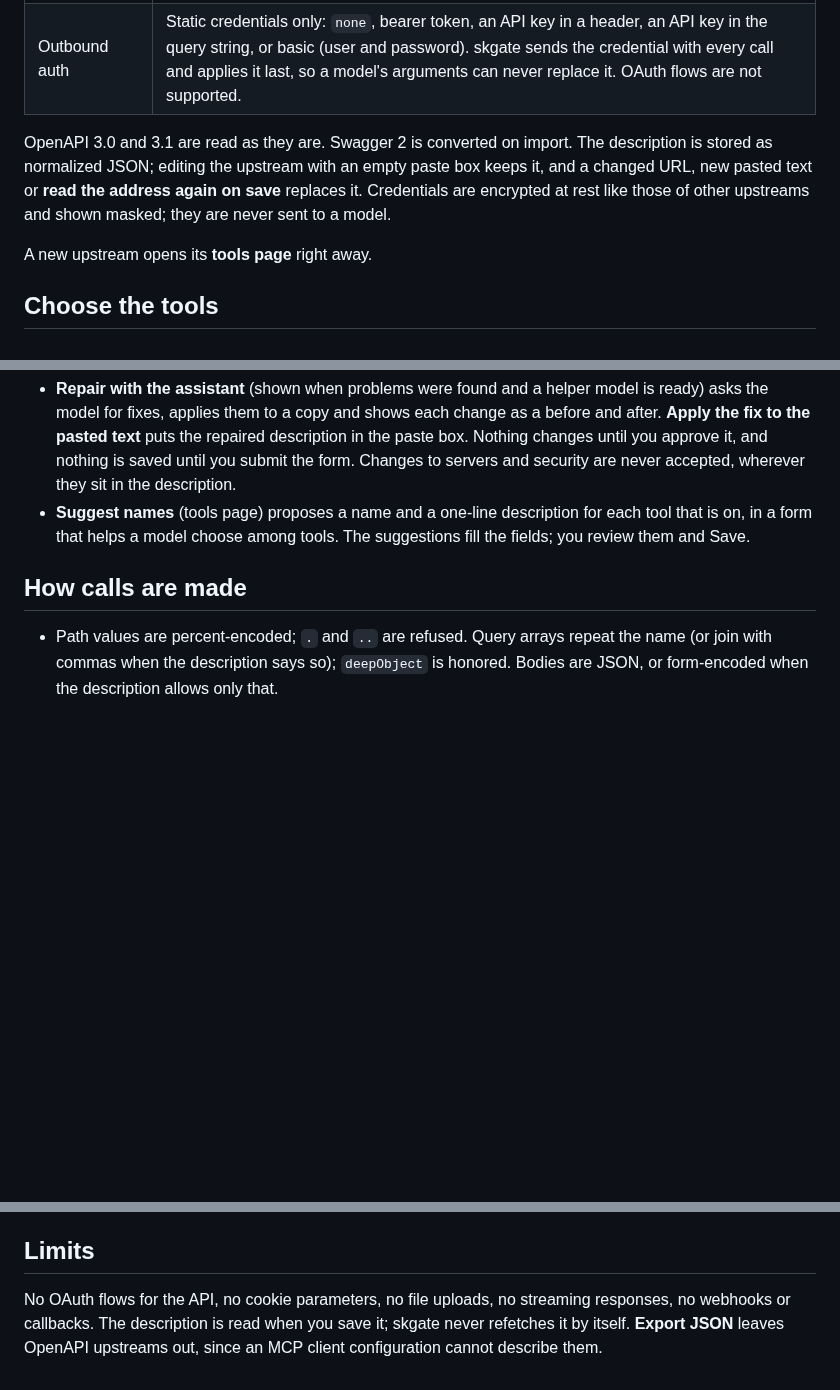
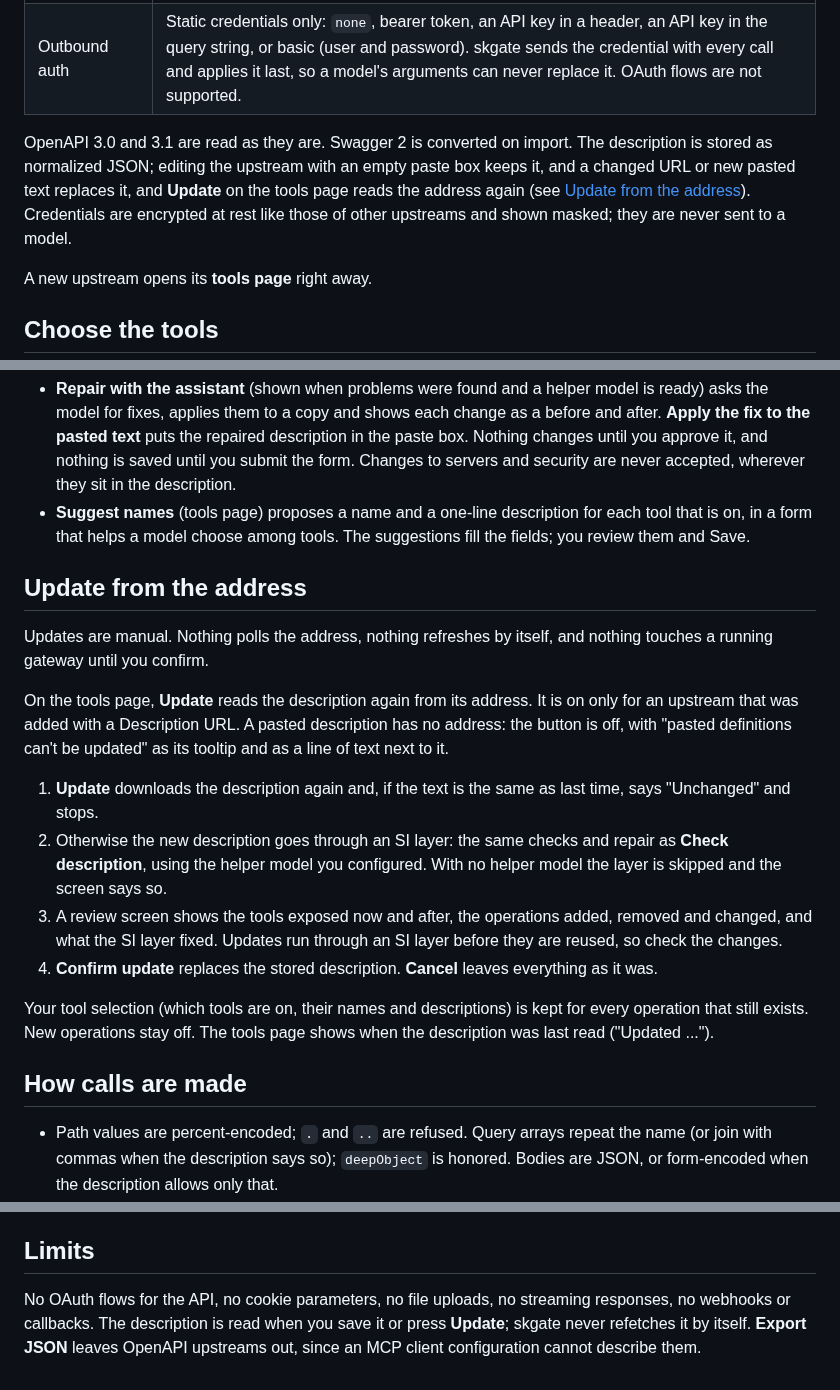
Before and after one commit to helv-io/skgate, a Markdown page: docs/openapi.md, 3 parts joined by grey strips. Drawn GitHub-style; blank space fills up the shorter version.

Commit message:
docs: updating an OpenAPI upstream

```diff
--- a/docs/openapi.md
+++ b/docs/openapi.md
@@ -15,7 +15,7 @@ An OpenAPI upstream turns a REST API into an MCP server. You give skgate the API
 | Base URL | Where the calls go. Empty takes the first server of the description (variables replaced by their defaults, a relative address resolved against the description's URL). A dropdown of the description's servers is offered; any address is accepted. |
 | Outbound auth | Static credentials only: `none`, bearer token, an API key in a header, an API key in the query string, or basic (user and password). skgate sends the credential with every call and applies it last, so a model's arguments can never replace it. OAuth flows are not supported. |
 
-OpenAPI 3.0 and 3.1 are read as they are. Swagger 2 is converted on import. The description is stored as normalized JSON; editing the upstream with an empty paste box keeps it, and a changed URL, new pasted text or **read the address again on save** replaces it. Credentials are encrypted at rest like those of other upstreams and shown masked; they are never sent to a model.
+OpenAPI 3.0 and 3.1 are read as they are. Swagger 2 is converted on import. The description is stored as normalized JSON; editing the upstream with an empty paste box keeps it, and a changed URL or new pasted text replaces it, and **Update** on the tools page reads the address again (see [Update from the address](#update-from-the-address)). Credentials are encrypted at rest like those of other upstreams and shown masked; they are never sent to a model.
 
 A new upstream opens its **tools page** right away.
 
@@ -50,6 +50,19 @@ Both use the MCP helper model (the same setting as Suggest configuration) and ar
 - **Repair with the assistant** (shown when problems were found and a helper model is ready) asks the model for fixes, applies them to a copy and shows each change as a before and after. **Apply the fix to the pasted text** puts the repaired description in the paste box. Nothing changes until you approve it, and nothing is saved until you submit the form. Changes to servers and security are never accepted, wherever they sit in the description.
 - **Suggest names** (tools page) proposes a name and a one-line description for each tool that is on, in a form that helps a model choose among tools. The suggestions fill the fields; you review them and Save.
 
+## Update from the address
+
+Updates are manual. Nothing polls the address, nothing refreshes by itself, and nothing touches a running gateway until you confirm.
+
+On the tools page, **Update** reads the description again from its address. It is on only for an upstream that was added with a Description URL. A pasted description has no address: the button is off, with "pasted definitions can't be updated" as its tooltip and as a line of text next to it.
+
+1. **Update** downloads the description again and, if the text is the same as last time, says "Unchanged" and stops.
+2. Otherwise the new description goes through an SI layer: the same checks and repair as **Check description**, using the helper model you configured. With no helper model the layer is skipped and the screen says so.
+3. A review screen shows the tools exposed now and after, the operations added, removed and changed, and what the SI layer fixed. Updates run through an SI layer before they are reused, so check the changes.
+4. **Confirm update** replaces the stored description. **Cancel** leaves everything as it was.
+
+Your tool selection (which tools are on, their names and descriptions) is kept for every operation that still exists. New operations stay off. The tools page shows when the description was last read ("Updated ...").
+
 ## How calls are made
 
 - Path values are percent-encoded; `.` and `..` are refused. Query arrays repeat the name (or join with commas when the description says so); `deepObject` is honored. Bodies are JSON, or form-encoded when the description allows only that.
@@ -59,4 +72,4 @@ Both use the MCP helper model (the same setting as Suggest configuration) and ar
 
 ## Limits
 
-No OAuth flows for the API, no cookie parameters, no file uploads, no streaming responses, no webhooks or callbacks. The description is read when you save it; skgate never refetches it by itself. **Export JSON** leaves OpenAPI upstreams out, since an MCP client configuration cannot describe them.
+No OAuth flows for the API, no cookie parameters, no file uploads, no streaming responses, no webhooks or callbacks. The description is read when you save it or press **Update**; skgate never refetches it by itself. **Export JSON** leaves OpenAPI upstreams out, since an MCP client configuration cannot describe them.
```
Also changed, not shown: docs/mcp.md (+1 -0 lines).
